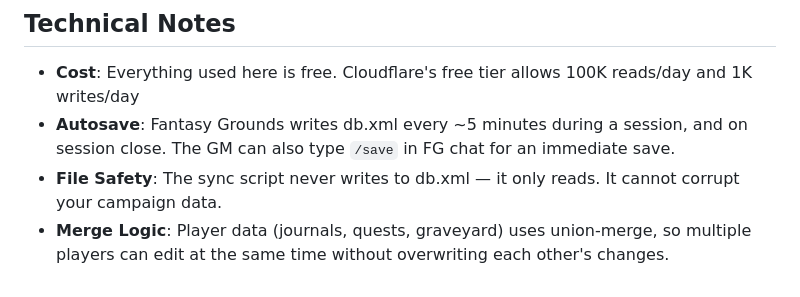
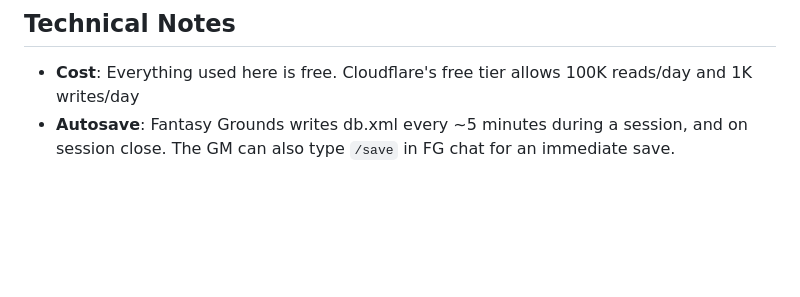
Before and after one commit to CAG07/dcc-party-tracker, a Markdown page: README.md, the part around the change. Drawn GitHub-style; blank space fills up the shorter version.

Commit message:
Update technical notes in README.md
Removed notes about file safety and merge logic.

```diff
--- a/README.md
+++ b/README.md
@@ -221,5 +221,3 @@ Each sync script instance watches a different campaign folder and pushes to a di
 
 - **Cost**: Everything used here is free. Cloudflare's free tier allows 100K reads/day and 1K writes/day
 - **Autosave**: Fantasy Grounds writes db.xml every ~5 minutes during a session, and on session close. The GM can also type `/save` in FG chat for an immediate save.
-- **File Safety**: The sync script never writes to db.xml — it only reads. It cannot corrupt your campaign data.
-- **Merge Logic**: Player data (journals, quests, graveyard) uses union-merge, so multiple players can edit at the same time without overwriting each other's changes.
```
